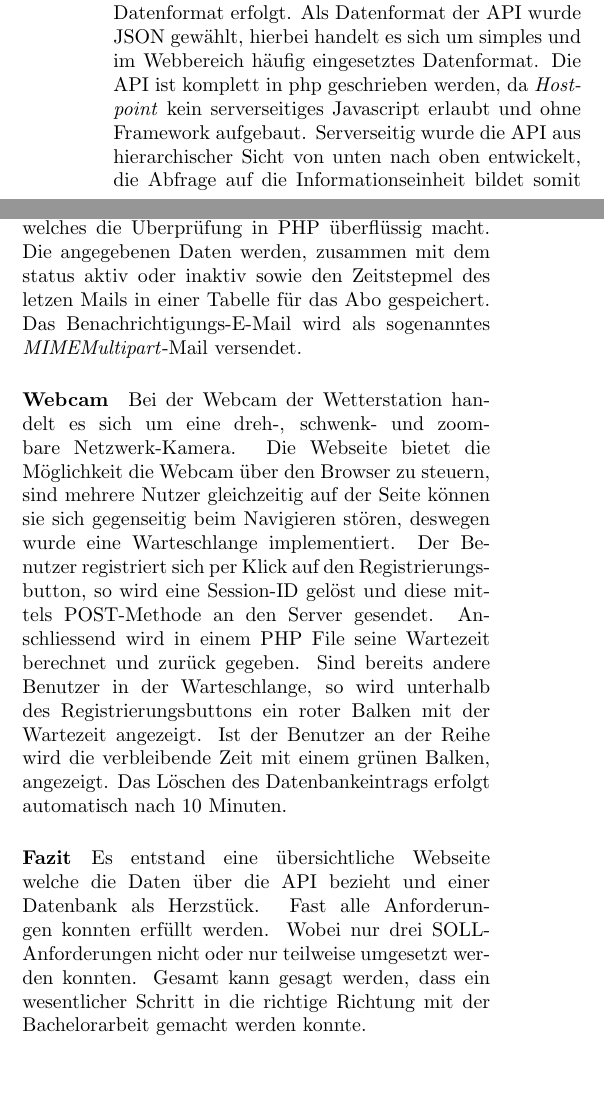
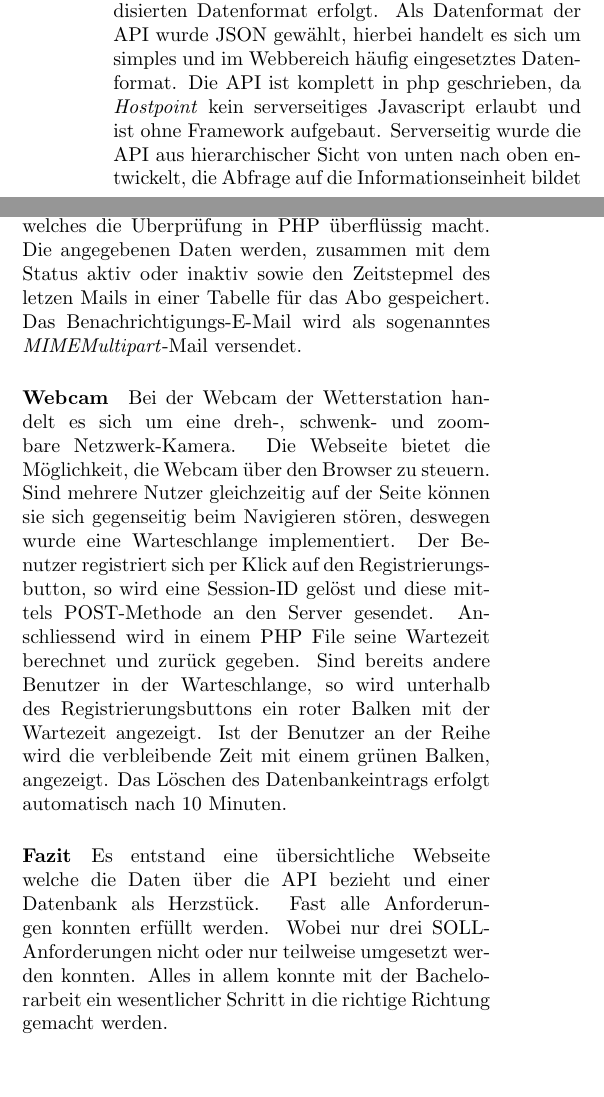
Before and after one commit to LB-NTB/wetterArbon, a LaTeX document (doku/zusammenfassung/zusammenfassung.tex): two parts of the columns of page 2 of 2, joined at a grey line, cut so that both start at the same text. Compiled offline with pdfLaTeX.

Commit message:
Zusammenfassung korrigiert

```diff
--- a/doku/zusammenfassung/zusammenfassung.tex
+++ b/doku/zusammenfassung/zusammenfassung.tex
@@ -47,16 +47,16 @@ Die Datenbank besteht aus mehreren Tabellen mit unterschiedlichem Inhalt, für d
 Um die Datenbank gegen einen allfälligen Datenverlust zu sichern und den Aufwand klein zu halten, wird empfohlen ein monatliches Backup mit der manuellen Backup Funktion zu erstellen und dieses separat zu speichern.
 %API
 \paragraph{Programmierschnittstelle (API)}
-Um die Kommunikation von Server zu Server zu vereinfachen werden maschinenlesbare Schnittstellen eingesetzt, sogenannte application programming interfaces (API). Die API wurde in die drei Kategorien, Messdaten (data), Zusatzinformationen (misc), Webcam-Links (webcam), aufgeteilt. \emph{Data} ist für die direkten bzw. indirekten Messdaten der Wetterstation vorgesehen. Unter \emph{misc} werden Daten von Dritten beherbergt. Unter \emph{webcam} werden Links für die Webcam zur Verfügung gestellt. Die Struktur wurde so gewählt, dass sie logisch ist, sich beliebig erweitern lässt und die URL trotzdem möglichst kurz ist. Die URL entspricht zudem genau dieser hierarchischen Datenstruktur. Die API wurde wie heutzutage üblich nach dem RESTful Prinzip entwickelt. Zudem wird bei der Wetterstation nur die GET-Methode zugelassen, da die API ein read-only-Dienst darstellt. Die Versionierung URL wurde nach der semantischen Versionierung erstellt. Um die Kompatibilität zu gewährleisten wurde die MAJOR-Nummer in die URL der API aufgenommen. Damit sich die Computer gegenseitig verstehen, ist es wichtig, dass die Kommunikation in einem standardisierten Datenformat erfolgt. Als Datenformat der API wurde JSON gewählt, hierbei handelt es sich um simples und im Webbereich häufig eingesetztes Datenformat. Die API ist komplett in php geschrieben werden, da \textit{Hostpoint} kein serverseitiges Javascript erlaubt und ohne Framework aufgebaut. Serverseitig wurde die API aus hierarchischer Sicht von unten nach oben entwickelt, die Abfrage auf die Informationseinheit bildet somit den Kern der API, zudem wurde die Dateistruktur nach dem MVC-Prinzip aufgebaut. Die ganze API ist so aufgebaut, so dass sie für weitere Anwendungen oder Messwerte ausbauen lässt. Die Dokumentation wurde in Postman dokumentiert und ist öffentlich zugänglich. Dabei werden sämtliche Endpunkte, die von der API zur Verfügung gestellt werden aufgelistet und erklärt. Zudem wird die Dokumentation automatisch aufgerufen wenn sich in der URL-Anfrage auf \texttt{api.wetter-arbon.ch} ein Fehler befindet.
+Um die Kommunikation von Server zu Server zu vereinfachen werden maschinenlesbare Schnittstellen eingesetzt, sogenannte application programming interfaces (API). Die API wurde in die drei Kategorien, Messdaten (data), Zusatzinformationen (misc), Webcam-Links (webcam), aufgeteilt. \emph{Data} ist für die direkten bzw. indirekten Messdaten der Wetterstation vorgesehen. Unter \emph{misc} werden Daten von Dritten beherbergt. Unter \emph{webcam} werden Links für die Webcam zur Verfügung gestellt. Die Struktur wurde so gewählt, dass sie logisch ist, sich beliebig erweitern lässt und die URL trotzdem möglichst kurz ist. Die URL entspricht zudem genau dieser hierarchischen Datenstruktur. Die API wurde wie heutzutage üblich nach dem RESTful Prinzip entwickelt. Zudem wird bei der Wetterstation nur die GET-Methode zugelassen, da die API ein read-only-Dienst darstellt. Die Versionierung URL wurde nach der semantischen Versionierung erstellt. Um die Kompatibilität zu gewährleisten wurde die MAJOR-Nummer in die URL der API aufgenommen. Damit sich die Computer gegenseitig verstehen, ist es wichtig, dass die Kommunikation in einem standardisierten Datenformat erfolgt. Als Datenformat der API wurde JSON gewählt, hierbei handelt es sich um simples und im Webbereich häufig eingesetztes Datenformat. Die API ist komplett in php geschrieben, da \textit{Hostpoint} kein serverseitiges Javascript erlaubt und ist ohne Framework aufgebaut. Serverseitig wurde die API aus hierarchischer Sicht von unten nach oben entwickelt, die Abfrage auf die Informationseinheit bildet somit den Kern der API, zudem wurde die Dateistruktur nach dem MVC-Prinzip aufgebaut. Die ganze API ist so aufgebaut, so dass sie für weitere Anwendungen oder Messwerte ausbauen lässt. Die Dokumentation wurde in Postman dokumentiert und ist öffentlich zugänglich. Dabei werden sämtliche Endpunkte, die von der API zur Verfügung gestellt werden aufgelistet und erklärt. Zudem wird die Dokumentation automatisch aufgerufen wenn sich in der URL-Anfrage auf \texttt{api.wetter-arbon.ch} ein Fehler befindet.
 %Notifications
 \paragraph{Alarm-Meldungen (Benachrichtigungsservice)}
-Die Idee hinter dem Benachrichtigungsservice ist, dass mit dem  Formular des Benachrichtigungsservices, der Benutzer per Mail informiert wird, sobald der von ihnen definierte Grenzwert über- bzw. unterschritten wird.  Dieser ist so aufgebaut, dass auf der Webseite das Formular mit den gewünschten Daten ausgefüllt werden kann und die Benachrichtigung ohne Benutzeraccount funktioniert. Deswegen wird in jedem Mail, welches versendet wird, ein Unsubscribe-Link mitgeschickt. So kann der Benutzer den Service selbständig wieder abmelden. Der Benachrichtigungsservice selbst basiert auf einem Cronjob, der einmal pro Stunde läuft. Unter HTML5 ist die Formularüberprüfung direkt in die Formularfelder integriert, welches die Überprüfung in PHP überflüssig macht. Die angegebenen Daten werden, zusammen mit dem status aktiv oder inaktiv sowie den Zeitstepmel des letzen Mails in einer Tabelle für das Abo gespeichert. Das Benachrichtigungs-E-Mail wird als sogenanntes \emph{MIMEMultipart}-Mail versendet.
+Die Idee hinter dem Benachrichtigungsservice ist, dass mit dem  Formular des Benachrichtigungsservices, der Benutzer per Mail informiert wird, sobald der von ihnen definierte Grenzwert über- bzw. unterschritten wird.  Dieser ist so aufgebaut, dass auf der Webseite das Formular mit den gewünschten Daten ausgefüllt werden kann und die Benachrichtigung ohne Benutzeraccount funktioniert. Deswegen wird in jedem Mail, welches versendet wird, ein Unsubscribe-Link mitgeschickt. So kann der Benutzer den Service selbständig wieder abmelden. Der Benachrichtigungsservice selbst basiert auf einem Cronjob, der einmal pro Stunde läuft. Unter HTML5 ist die Formularüberprüfung direkt in die Formularfelder integriert, welches die Überprüfung in PHP überflüssig macht. Die angegebenen Daten werden, zusammen mit dem Status aktiv oder inaktiv sowie den Zeitstepmel des letzen Mails in einer Tabelle für das Abo gespeichert. Das Benachrichtigungs-E-Mail wird als sogenanntes \emph{MIMEMultipart}-Mail versendet.
 
 %Webcam
 \paragraph{Webcam}
-Bei der Webcam der Wetterstation handelt es sich um eine dreh-, schwenk- und zoombare Netzwerk-Kamera. Die Webseite bietet die Möglichkeit die Webcam über den Browser zu steuern, sind mehrere Nutzer gleichzeitig auf der Seite können sie sich gegenseitig beim Navigieren stören, deswegen wurde eine Warteschlange implementiert. Der Benutzer registriert sich per Klick auf den Registrierungsbutton, so wird eine Session-ID gelöst und diese mittels POST-Methode an den Server gesendet. Anschliessend wird in einem PHP File seine Wartezeit berechnet und zurück gegeben. Sind bereits andere Benutzer in der Warteschlange, so wird unterhalb des Registrierungsbuttons ein roter Balken mit der Wartezeit angezeigt. Ist der Benutzer an der Reihe wird die verbleibende Zeit mit einem grünen Balken, angezeigt. Das Löschen des Datenbankeintrags erfolgt automatisch nach 10 Minuten.
+Bei der Webcam der Wetterstation handelt es sich um eine dreh-, schwenk- und zoombare Netzwerk-Kamera. Die Webseite bietet die Möglichkeit, die Webcam über den Browser zu steuern. Sind mehrere Nutzer gleichzeitig auf der Seite können sie sich gegenseitig beim Navigieren stören, deswegen wurde eine Warteschlange implementiert. Der Benutzer registriert sich per Klick auf den Registrierungsbutton, so wird eine Session-ID gelöst und diese mittels POST-Methode an den Server gesendet. Anschliessend wird in einem PHP File seine Wartezeit berechnet und zurück gegeben. Sind bereits andere Benutzer in der Warteschlange, so wird unterhalb des Registrierungsbuttons ein roter Balken mit der Wartezeit angezeigt. Ist der Benutzer an der Reihe wird die verbleibende Zeit mit einem grünen Balken, angezeigt. Das Löschen des Datenbankeintrags erfolgt automatisch nach 10 Minuten.
 \paragraph{Fazit}
-Es entstand eine übersichtliche Webseite welche die Daten über die API bezieht und einer Datenbank als Herzstück. Fast alle Anforderungen konnten erfüllt werden. Wobei nur drei SOLL-Anforderungen nicht  oder nur teilweise umgesetzt werden konnten. Gesamt kann gesagt werden, dass ein wesentlicher Schritt in die richtige Richtung mit der Bachelorarbeit gemacht werden konnte.
+Es entstand eine übersichtliche Webseite welche die Daten über die API bezieht und einer Datenbank als Herzstück. Fast alle Anforderungen konnten erfüllt werden. Wobei nur drei SOLL-Anforderungen nicht  oder nur teilweise umgesetzt werden konnten. Alles in allem konnte mit der Bachelorarbeit ein wesentlicher Schritt in die richtige Richtung gemacht werden.
 \end{multicols}
 
 \end{document}
```
Also changed, not shown: doku/zusammenfassung/zusammenfassung.tex (4 more changed lines).
